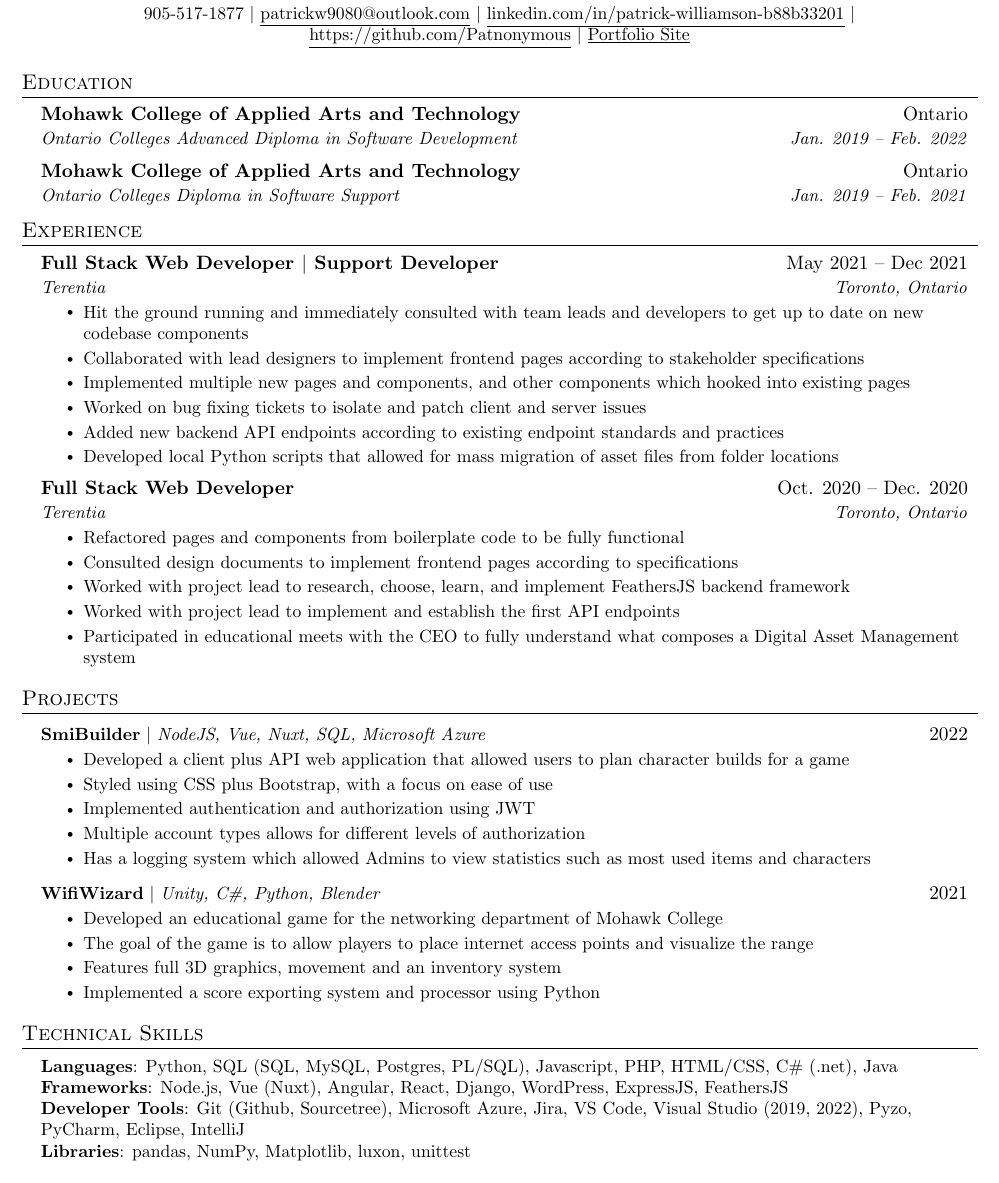
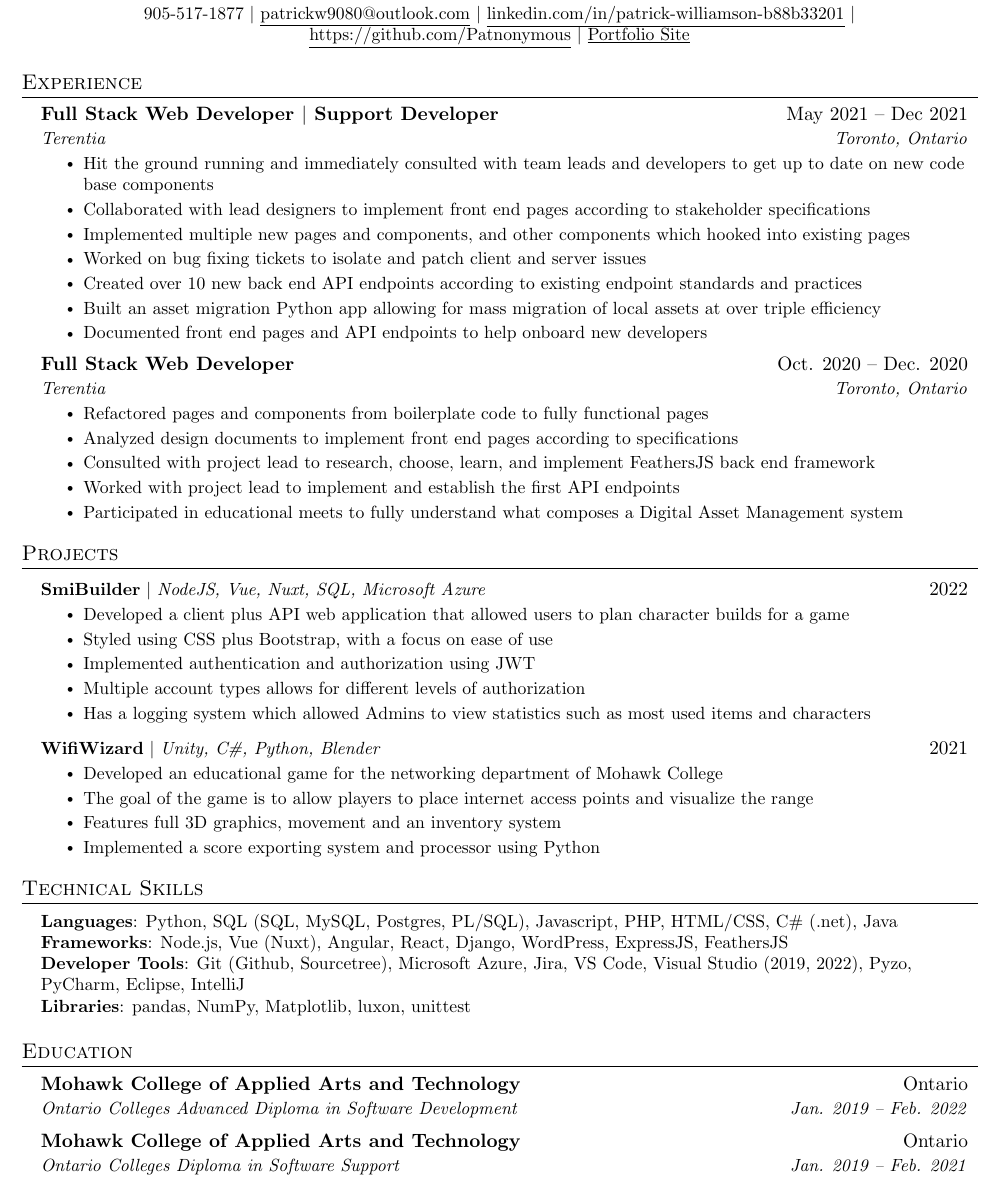
Before and after one commit to Patnonymous/latex-stuff, a LaTeX CV (resume.tex): part of the page, cut so that both start at the same text. Compiled offline with pdfLaTeX.

Commit message:
Resume updates.

```diff
--- a/resume.tex
+++ b/resume.tex
@@ -120,17 +120,6 @@
 	\end{center}
 
 
-	%-----------EDUCATION-----------
-	\section{Education}
-	\resumeSubHeadingListStart
-	\resumeSubheading
-	{Mohawk College of Applied Arts and Technology}{Ontario}
-	{Ontario Colleges Advanced Diploma in Software Development}{Jan. 2019 -- Feb. 2022}
-	\resumeSubheading
-	{Mohawk College of Applied Arts and Technology}{Ontario}
-	{Ontario Colleges Diploma in Software Support}{Jan. 2019 -- Feb. 2021}
-	\resumeSubHeadingListEnd
-
 
 	%-----------EXPERIENCE-----------
 	\section{Experience}
@@ -140,12 +129,13 @@
 	{Full Stack Web Developer $|$ Support Developer}{May 2021 -- Dec 2021}
 	{Terentia}{Toronto, Ontario}
 	\resumeItemListStart
-	\resumeItem{Hit the ground running and immediately consulted with team leads and developers to get up to date on new codebase components}
-	\resumeItem{Collaborated with lead designers to implement frontend pages according to stakeholder specifications}
+	\resumeItem{Hit the ground running and immediately consulted with team leads and developers to get up to date on new code base components}
+	\resumeItem{Collaborated with lead designers to implement front end pages according to stakeholder specifications}
 	\resumeItem{Implemented multiple new pages and components, and other components which hooked into existing pages}
 	\resumeItem{Worked on bug fixing tickets to isolate and patch client and server issues}
-	\resumeItem{Added new backend API endpoints according to existing endpoint standards and practices}
-	\resumeItem{Developed local Python scripts that allowed for mass migration of asset files from folder locations}
+	\resumeItem{Created over 10 new back end API endpoints according to existing endpoint standards and practices}
+	\resumeItem{Built an asset migration Python app allowing for mass migration of local assets at over triple efficiency}
+	\resumeItem{Documented front end pages and API endpoints to help onboard new developers}
 	\resumeItemListEnd
 
 
@@ -153,11 +143,11 @@
 	{Full Stack Web Developer}{Oct. 2020 -- Dec. 2020}
 	{Terentia}{Toronto, Ontario}
 	\resumeItemListStart
-	\resumeItem{Refactored pages and components from boilerplate code to be fully functional}
-	\resumeItem{Consulted design documents to implement frontend pages according to specifications}
-	\resumeItem{Worked with project lead to research, choose, learn, and implement FeathersJS backend framework}
+	\resumeItem{Refactored pages and components from boilerplate code to fully functional pages}
+	\resumeItem{Analyzed design documents to implement front end pages according to specifications}
+	\resumeItem{Consulted with project lead to research, choose, learn, and implement FeathersJS back end framework}
 	\resumeItem{Worked with project lead to implement and establish the first API endpoints}
-	\resumeItem{Participated in educational meets with the CEO to fully understand what composes a Digital Asset Management system}
+	\resumeItem{Participated in educational meets to fully understand what composes a Digital Asset Management system}
 	\resumeItemListEnd
 
 
@@ -202,4 +192,16 @@
 
 
 	%-------------------------------------------
+
+
+	%-----------EDUCATION-----------
+	\section{Education}
+	\resumeSubHeadingListStart
+	\resumeSubheading
+	{Mohawk College of Applied Arts and Technology}{Ontario}
+	{Ontario Colleges Advanced Diploma in Software Development}{Jan. 2019 -- Feb. 2022}
+	\resumeSubheading
+	{Mohawk College of Applied Arts and Technology}{Ontario}
+	{Ontario Colleges Diploma in Software Support}{Jan. 2019 -- Feb. 2021}
+	\resumeSubHeadingListEnd
 \end{document}
```
Also changed, not shown: resume.pdf, 4 other files.
